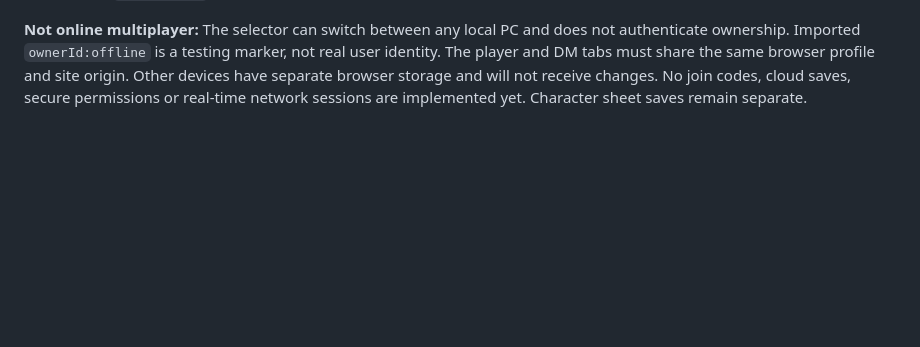
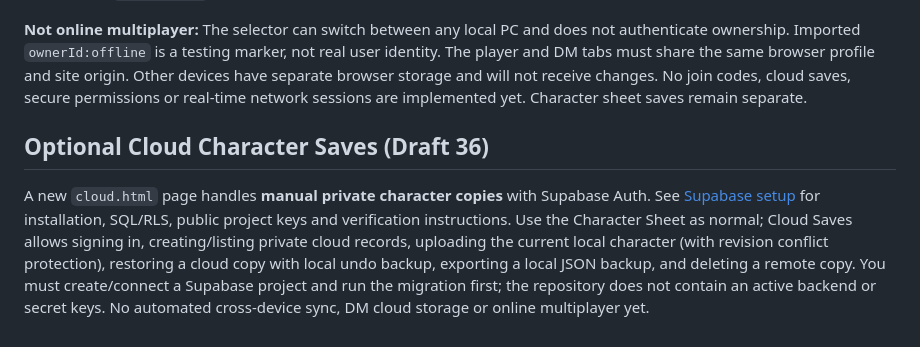
Before and after one commit to immortalwarlock427-debug/Worlds-Beyond, a Markdown page: README.md, the part around the change. GitHub-like rendering; blank space fills up the shorter version.

Commit message:
Codex: Document first private cloud account milestone and opt-in setup
Keep local character and encounter ownership explicit; link RLS migration and future multiplayer priorities.

```diff
--- a/README.md
+++ b/README.md
@@ -87,3 +87,7 @@ When multiple paths cost the same movement distance, the DM map now prefers the
 Open **Player Preview** from the character sheet or DM Room. On the same browser as a local DM encounter, choose an imported player character, then watch the shared map/turn order and your selected character's Health/AP/Movement. During your turn, click a reachable square to preview movement and confirm it, spend AP, or end your turn. The DM Room (open in another tab on this same website) will see these changes after its browser storage event. Player actions are validated by `WBEncounter`; no DM-only damage/healing/setup controls are exposed.
 
 **Not online multiplayer:** The selector can switch between any local PC and does not authenticate ownership. Imported `ownerId:offline` is a testing marker, not real user identity. The player and DM tabs must share the same browser profile and site origin. Other devices have separate browser storage and will not receive changes. No join codes, cloud saves, secure permissions or real-time network sessions are implemented yet. Character sheet saves remain separate.
+
+## Optional Cloud Character Saves (Draft 36)
+
+A new `cloud.html` page handles **manual private character copies** with Supabase Auth. See [Supabase setup](docs/SUPABASE_SETUP.md) for installation, SQL/RLS, public project keys and verification instructions. Use the Character Sheet as normal; Cloud Saves allows signing in, creating/listing private cloud records, uploading the current local character (with revision conflict protection), restoring a cloud copy with local undo backup, exporting a local JSON backup, and deleting a remote copy. You must create/connect a Supabase project and run the migration first; the repository does not contain an active backend or secret keys. No automated cross-device sync, DM cloud storage or online multiplayer yet.
```
